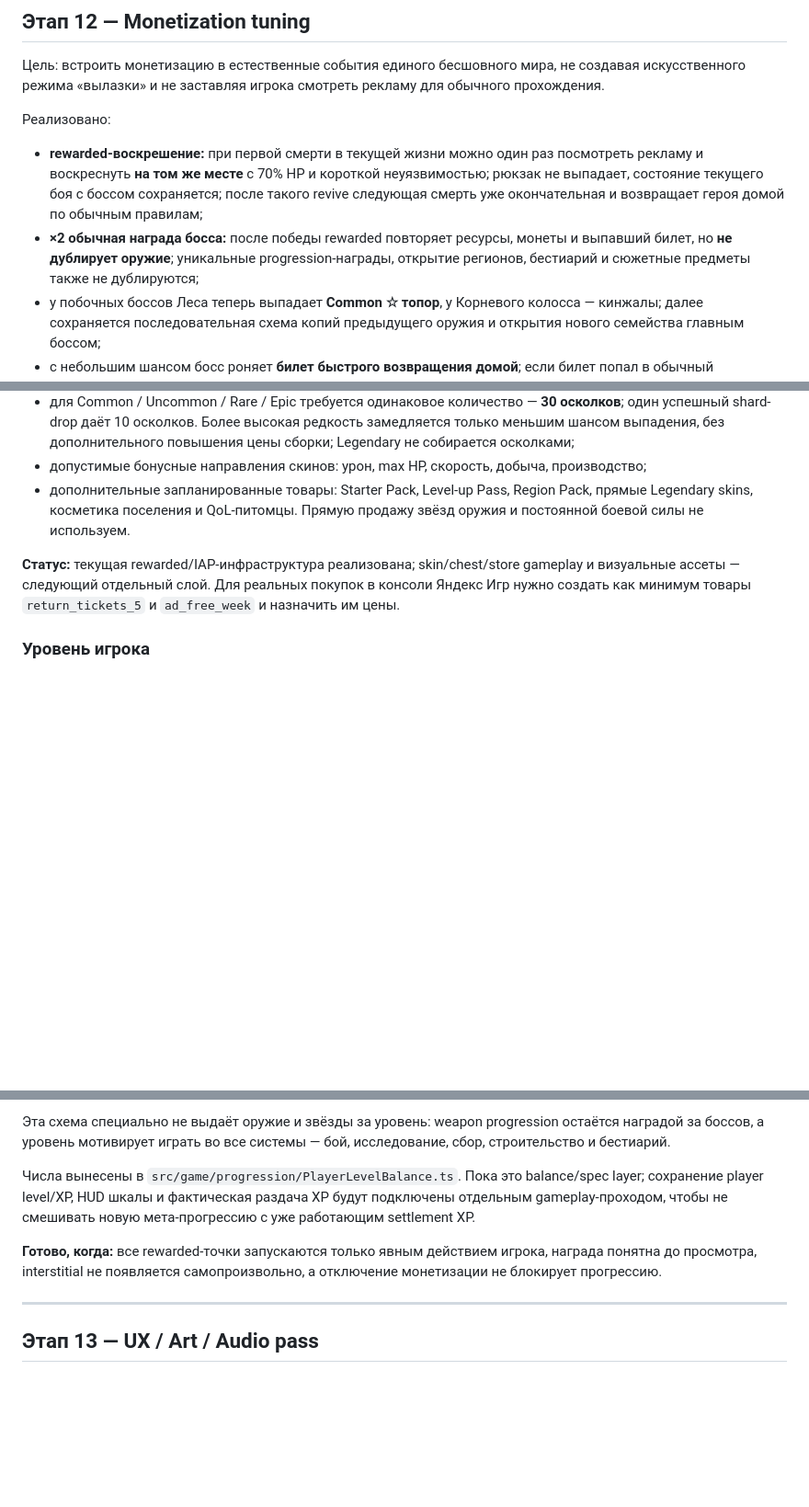
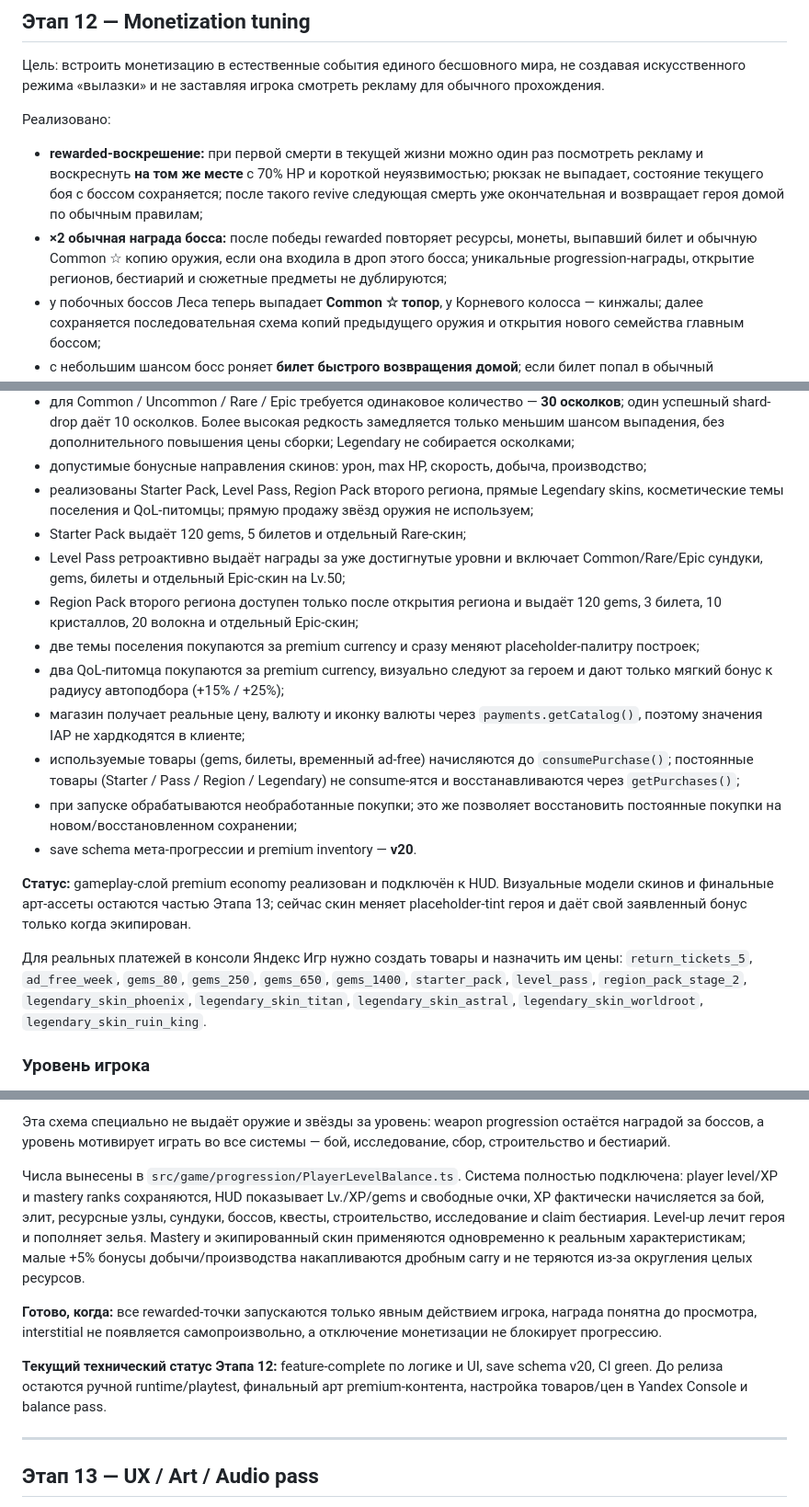
Before and after one commit to dkkniazev/ruinstead, a Markdown page: README.md, 3 parts joined by grey strips. Shown at 92% size. Drawn GitHub-style; blank space fills up the shorter version.

Commit message:
docs: mark premium progression gameplay implemented

```diff
--- a/README.md
+++ b/README.md
@@ -1516,7 +1516,7 @@ https://apps.apple.com/us/app/hero-path-rpg/id6759573803
 Реализовано:
 
 - **rewarded-воскрешение:** при первой смерти в текущей жизни можно один раз посмотреть рекламу и воскреснуть **на том же месте** с 70% HP и короткой неуязвимостью; рюкзак не выпадает, состояние текущего боя с боссом сохраняется; после такого revive следующая смерть уже окончательная и возвращает героя домой по обычным правилам;
-- **×2 обычная награда босса:** после победы rewarded повторяет ресурсы, монеты и выпавший билет, но **не дублирует оружие**; уникальные progression-награды, открытие регионов, бестиарий и сюжетные предметы также не дублируются;
+- **×2 обычная награда босса:** после победы rewarded повторяет ресурсы, монеты, выпавший билет и обычную Common ☆ копию оружия, если она входила в дроп этого босса; уникальные progression-награды, открытие регионов, бестиарий и сюжетные предметы не дублируются;
 - у побочных боссов Леса теперь выпадает **Common ☆ топор**, у Корневого колосса — кинжалы; далее сохраняется последовательная схема копий предыдущего оружия и открытия нового семейства главным боссом;
 - с небольшим шансом босс роняет **билет быстрого возвращения домой**; если билет попал в обычный повторяемый дроп босса, ×2-награда также повторяет его;
 - **быстрый возврат домой** вынесен в отдельную кнопку: при наличии билета расходуется билет; без билета можно добровольно посмотреть rewarded и телепортироваться один раз; при телепорте агро сбрасывается, а после появления у точки возврата рюкзак сдаётся обычной логикой мира;
@@ -1546,9 +1546,20 @@ https://apps.apple.com/us/app/hero-path-rpg/id6759573803
 - шаг силы по редкости — **5 процентных пунктов**: Common +5%, Uncommon +10%, Rare +15%, Epic +20%, Legendary +25% к одному заявленному параметру;
 - для Common / Uncommon / Rare / Epic требуется одинаковое количество — **30 осколков**; один успешный shard-drop даёт 10 осколков. Более высокая редкость замедляется только меньшим шансом выпадения, без дополнительного повышения цены сборки; Legendary не собирается осколками;
 - допустимые бонусные направления скинов: урон, max HP, скорость, добыча, производство;
-- дополнительные запланированные товары: Starter Pack, Level-up Pass, Region Pack, прямые Legendary skins, косметика поселения и QoL-питомцы. Прямую продажу звёзд оружия и постоянной боевой силы не используем.
-
-**Статус:** текущая rewarded/IAP-инфраструктура реализована; skin/chest/store gameplay и визуальные ассеты — следующий отдельный слой. Для реальных покупок в консоли Яндекс Игр нужно создать как минимум товары `return_tickets_5` и `ad_free_week` и назначить им цены.
+- реализованы Starter Pack, Level Pass, Region Pack второго региона, прямые Legendary skins, косметические темы поселения и QoL-питомцы; прямую продажу звёзд оружия не используем;
+- Starter Pack выдаёт 120 gems, 5 билетов и отдельный Rare-скин;
+- Level Pass ретроактивно выдаёт награды за уже достигнутые уровни и включает Common/Rare/Epic сундуки, gems, билеты и отдельный Epic-скин на Lv.50;
+- Region Pack второго региона доступен только после открытия региона и выдаёт 120 gems, 3 билета, 10 кристаллов, 20 волокна и отдельный Epic-скин;
+- две темы поселения покупаются за premium currency и сразу меняют placeholder-палитру построек;
+- два QoL-питомца покупаются за premium currency, визуально следуют за героем и дают только мягкий бонус к радиусу автоподбора (+15% / +25%);
+- магазин получает реальные цену, валюту и иконку валюты через `payments.getCatalog()`, поэтому значения IAP не хардкодятся в клиенте;
+- используемые товары (gems, билеты, временный ad-free) начисляются до `consumePurchase()`; постоянные товары (Starter / Pass / Region / Legendary) не consume-ятся и восстанавливаются через `getPurchases()`;
+- при запуске обрабатываются необработанные покупки; это же позволяет восстановить постоянные покупки на новом/восстановленном сохранении;
+- save schema мета-прогрессии и premium inventory — **v20**.
+
+**Статус:** gameplay-слой premium economy реализован и подключён к HUD. Визуальные модели скинов и финальные арт-ассеты остаются частью Этапа 13; сейчас скин меняет placeholder-tint героя и даёт свой заявленный бонус только когда экипирован.
+
+Для реальных платежей в консоли Яндекс Игр нужно создать товары и назначить им цены: `return_tickets_5`, `ad_free_week`, `gems_80`, `gems_250`, `gems_650`, `gems_1400`, `starter_pack`, `level_pass`, `region_pack_stage_2`, `legendary_skin_phoenix`, `legendary_skin_titan`, `legendary_skin_astral`, `legendary_skin_worldroot`, `legendary_skin_ruin_king`.
 
 ### Уровень игрока
 
@@ -1584,10 +1595,12 @@ Milestone-награды поверх обычных 5 gems и mastery point:
 
 Эта схема специально не выдаёт оружие и звёзды за уровень: weapon progression остаётся наградой за боссов, а уровень мотивирует играть во все системы — бой, исследование, сбор, строительство и бестиарий.
 
-Числа вынесены в `src/game/progression/PlayerLevelBalance.ts`. Пока это balance/spec layer; сохранение player level/XP, HUD шкалы и фактическая раздача XP будут подключены отдельным gameplay-проходом, чтобы не смешивать новую мета-прогрессию с уже работающим settlement XP.
+Числа вынесены в `src/game/progression/PlayerLevelBalance.ts`. Система полностью подключена: player level/XP и mastery ranks сохраняются, HUD показывает Lv./XP/gems и свободные очки, XP фактически начисляется за бой, элит, ресурсные узлы, сундуки, боссов, квесты, строительство, исследование и claim бестиария. Level-up лечит героя и пополняет зелья. Mastery и экипированный скин применяются одновременно к реальным характеристикам; малые +5% бонусы добычи/производства накапливаются дробным carry и не теряются из-за округления целых ресурсов.
 
 
 **Готово, когда:** все rewarded-точки запускаются только явным действием игрока, награда понятна до просмотра, interstitial не появляется самопроизвольно, а отключение монетизации не блокирует прогрессию.
+
+**Текущий технический статус Этапа 12:** feature-complete по логике и UI, save schema v20, CI green. До релиза остаются ручной runtime/playtest, финальный арт premium-контента, настройка товаров/цен в Yandex Console и balance pass.
 
 ---
 ## Этап 13 — UX / Art / Audio pass
```
